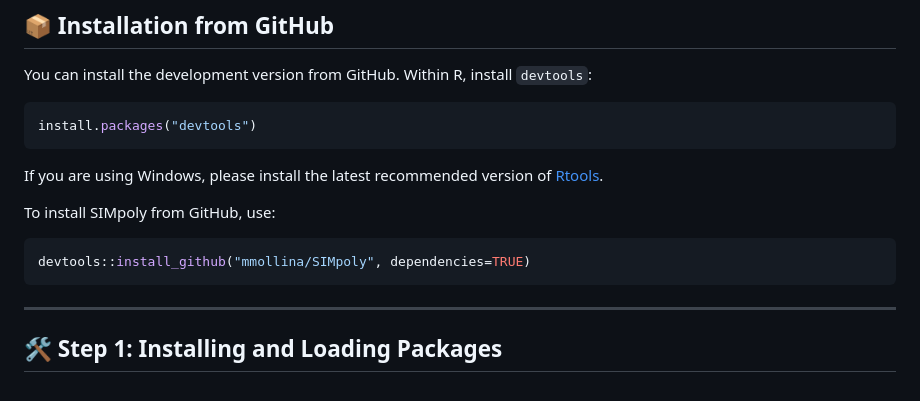
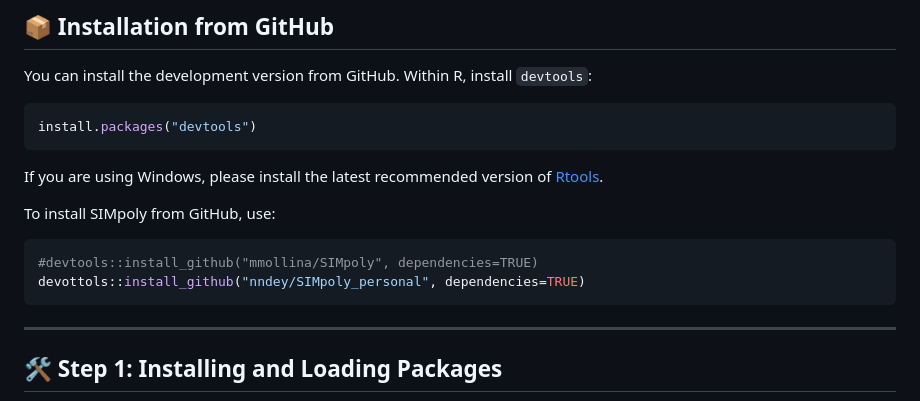
Before and after one commit to nndey/SIMpoly_personal, a Markdown page: README.md, the part around one of its changes. Rendered like a GitHub page.

````diff
--- a/README.md
+++ b/README.md
@@ -176,7 +27,8 @@ If you are using Windows, please install the latest recommended version of [Rtoo
 To install SIMpoly from GitHub, use:
 
 ```r
-devtools::install_github("mmollina/SIMpoly", dependencies=TRUE)
+#devtools::install_github("mmollina/SIMpoly", dependencies=TRUE)
+devottols::install_github("nndey/SIMpoly_personal", dependencies=TRUE)
 ```
 
 ---
````
Also changed, not shown: other parts of README.md (+0 -149 lines).
